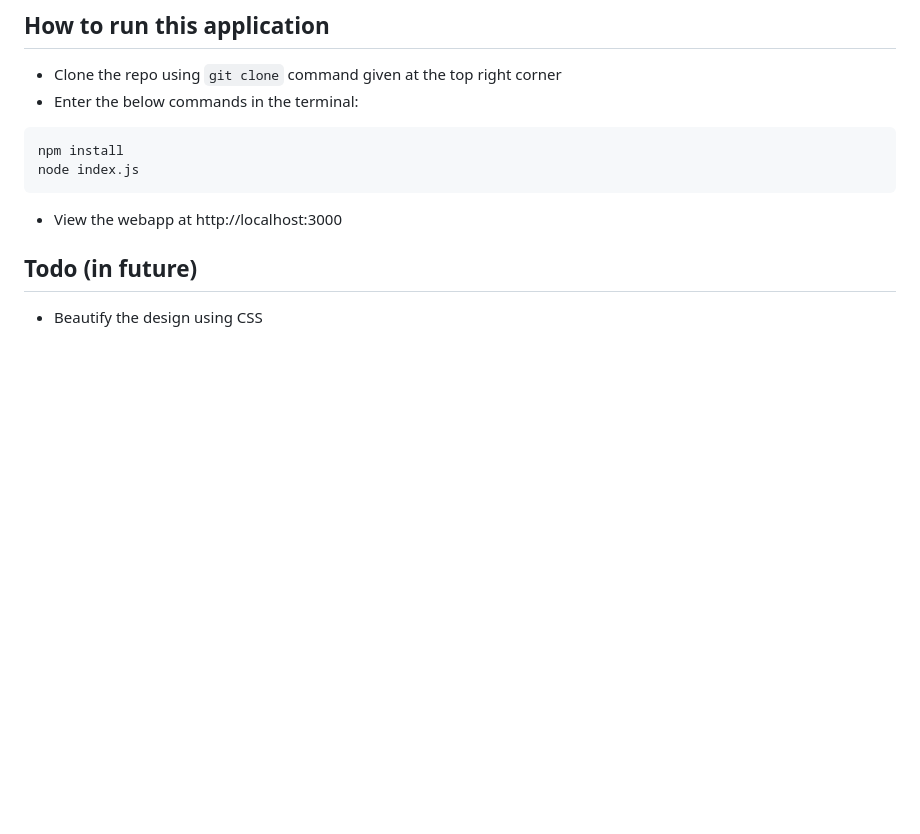
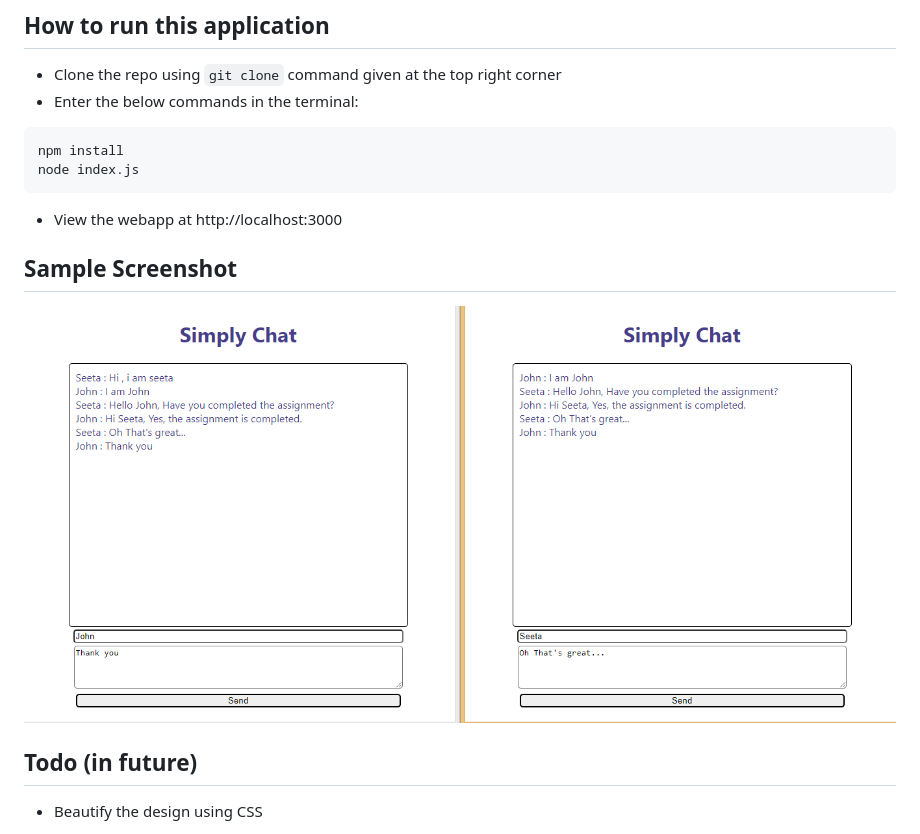
Before and after one commit to amitbiswal007/simply-chat, a Markdown page: Readme.md, the part around the change. Drawn GitHub-style; pictures changed too: sample-screenshot.PNG (added); blank space fills up the shorter version.

Commit message:
added sample screenshot for reference

````diff
--- a/Readme.md
+++ b/Readme.md
@@ -18,6 +18,10 @@ node index.js
 ```
 - View the webapp at http://localhost:3000
 
+## Sample Screenshot
+
+![Sample](sample-screenshot.PNG)
+
 
 ## Todo (in future)
 
````
